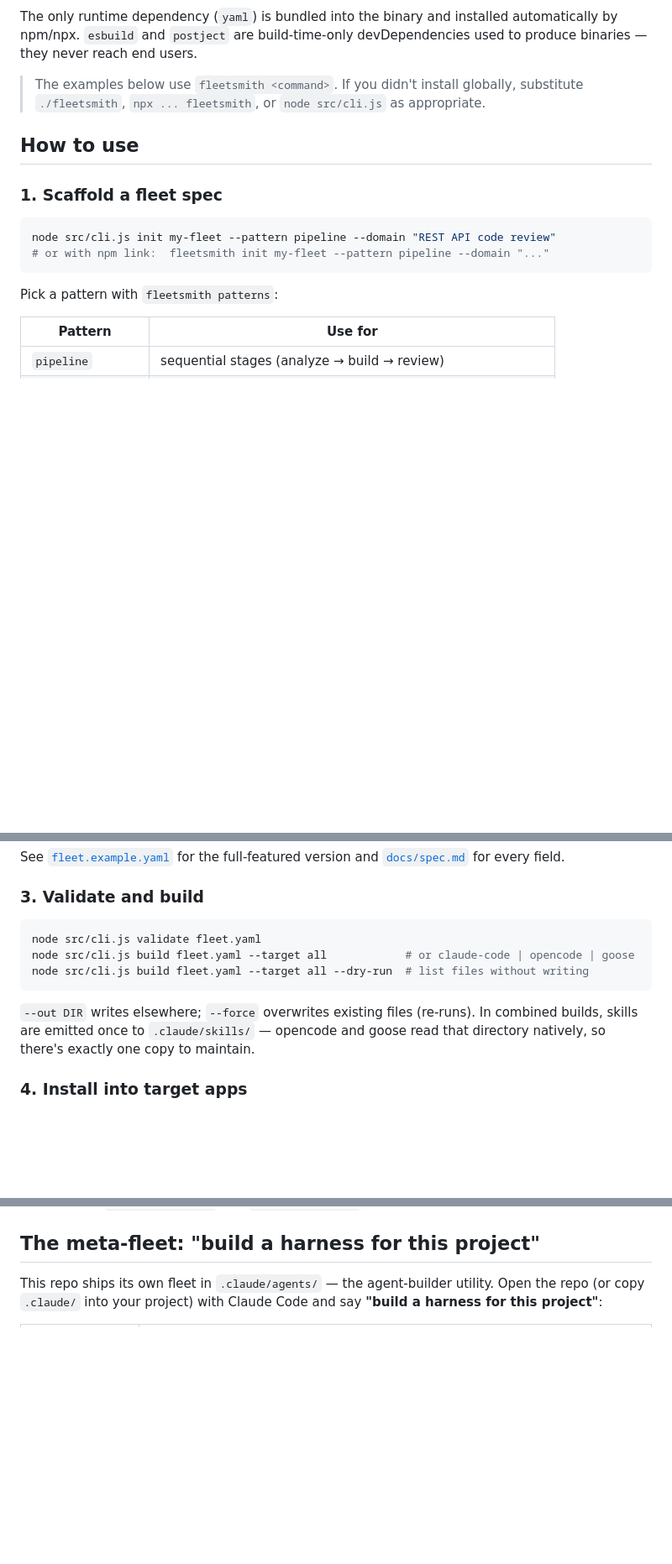
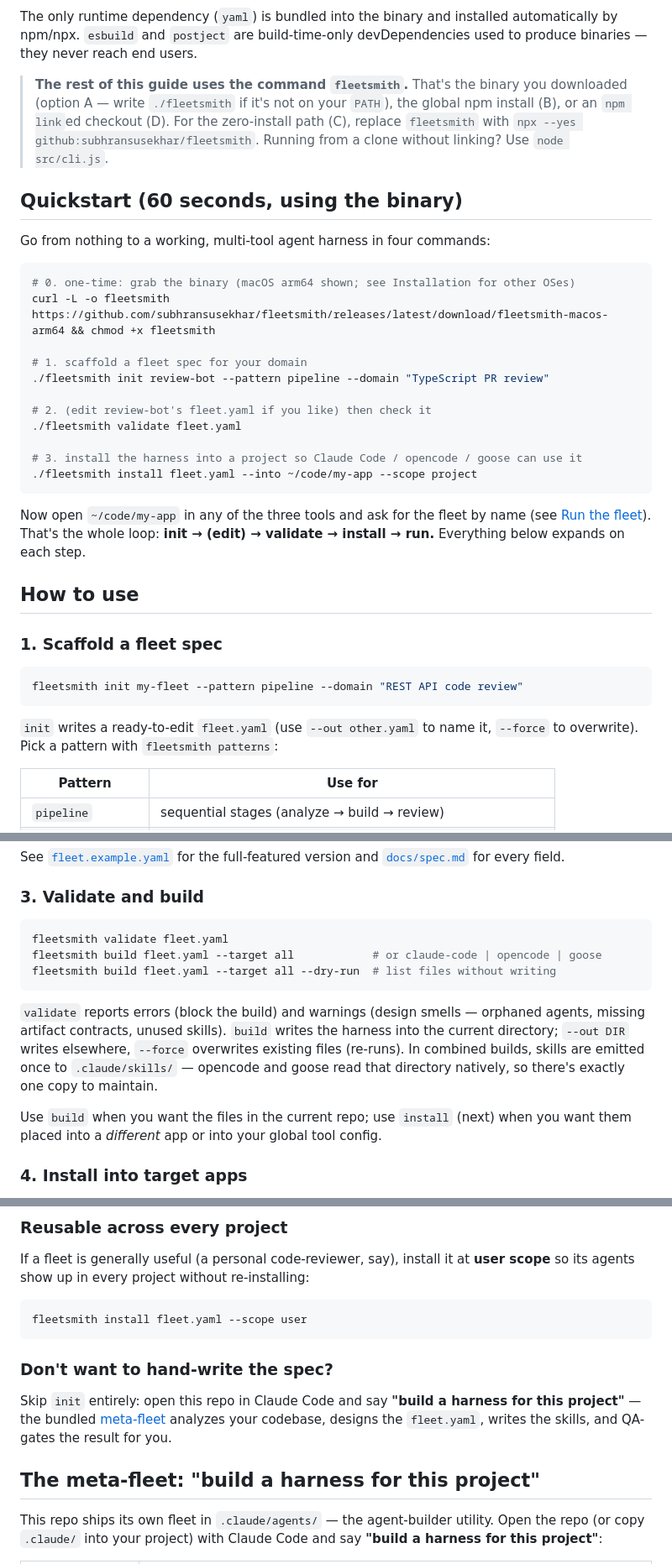
Before and after one commit to subhransusekhar/fleetsmith, a Markdown page: README.md, 3 parts joined by grey strips. Shown at 84% size. Drawn GitHub-style; blank space fills up the shorter version.

````diff
--- a/README.md
+++ b/README.md
@@ -58,18 +58,37 @@ npm run build:binary           # optional: build a standalone binary for this OS
 
 The only runtime dependency (`yaml`) is bundled into the binary and installed automatically by npm/npx. `esbuild` and `postject` are build-time-only devDependencies used to produce binaries — they never reach end users.
 
-> The examples below use `fleetsmith <command>`. If you didn't install globally, substitute `./fleetsmith`, `npx ... fleetsmith`, or `node src/cli.js` as appropriate.
+> **The rest of this guide uses the command `fleetsmith`.** That's the binary you downloaded (option A — write `./fleetsmith` if it's not on your `PATH`), the global npm install (B), or an `npm link`ed checkout (D). For the zero-install path (C), replace `fleetsmith` with `npx --yes github:subhransusekhar/fleetsmith`. Running from a clone without linking? Use `node src/cli.js`.
+
+## Quickstart (60 seconds, using the binary)
+
+Go from nothing to a working, multi-tool agent harness in four commands:
+
+```bash
+# 0. one-time: grab the binary (macOS arm64 shown; see Installation for other OSes)
+curl -L -o fleetsmith https://github.com/subhransusekhar/fleetsmith/releases/latest/download/fleetsmith-macos-arm64 && chmod +x fleetsmith
+
+# 1. scaffold a fleet spec for your domain
+./fleetsmith init review-bot --pattern pipeline --domain "TypeScript PR review"
+
+# 2. (edit review-bot's fleet.yaml if you like) then check it
+./fleetsmith validate fleet.yaml
+
+# 3. install the harness into a project so Claude Code / opencode / goose can use it
+./fleetsmith install fleet.yaml --into ~/code/my-app --scope project
+```
+
+Now open `~/code/my-app` in any of the three tools and ask for the fleet by name (see [Run the fleet](#5-run-the-fleet-in-each-tool)). That's the whole loop: **init → (edit) → validate → install → run.** Everything below expands on each step.
 
 ## How to use
 
 ### 1. Scaffold a fleet spec
 
 ```bash
-node src/cli.js init my-fleet --pattern pipeline --domain "REST API code review"
-# or with npm link:  fleetsmith init my-fleet --pattern pipeline --domain "..."
+fleetsmith init my-fleet --pattern pipeline --domain "REST API code review"
 ```
 
-Pick a pattern with `fleetsmith patterns`:
+`init` writes a ready-to-edit `fleet.yaml` (use `--out other.yaml` to name it, `--force` to overwrite). Pick a pattern with `fleetsmith patterns`:
 
 | Pattern | Use for |
 |---------|---------|
@@ -117,12 +136,14 @@ See [`fleet.example.yaml`](fleet.example.yaml) for the full-featured version and
 ### 3. Validate and build
 
 ```bash
-node src/cli.js validate fleet.yaml
-node src/cli.js build fleet.yaml --target all            # or claude-code | opencode | goose
-node src/cli.js build fleet.yaml --target all --dry-run  # list files without writing
+fleetsmith validate fleet.yaml
+fleetsmith build fleet.yaml --target all            # or claude-code | opencode | goose
+fleetsmith build fleet.yaml --target all --dry-run  # list files without writing
 ```
 
-`--out DIR` writes elsewhere; `--force` overwrites existing files (re-runs). In combined builds, skills are emitted once to `.claude/skills/` — opencode and goose read that directory natively, so there's exactly one copy to maintain.
+`validate` reports errors (block the build) and warnings (design smells — orphaned agents, missing artifact contracts, unused skills). `build` writes the harness into the current directory; `--out DIR` writes elsewhere, `--force` overwrites existing files (re-runs). In combined builds, skills are emitted once to `.claude/skills/` — opencode and goose read that directory natively, so there's exactly one copy to maintain.
+
+Use `build` when you want the files in the current repo; use `install` (next) when you want them placed into a *different* app or into your global tool config.
 
 ### 4. Install into target apps
 
@@ -157,3 +222,14 @@ The orchestrator handles fresh runs, partial re-runs ("redo the X part"), and re
+### Reusable across every project
+
+If a fleet is generally useful (a personal code-reviewer, say), install it at **user scope** so its agents show up in every project without re-installing:
+
+```bash
+fleetsmith install fleet.yaml --scope user
+```
+
+### Don't want to hand-write the spec?
+
+Skip `init` entirely: open this repo in Claude Code and say **"build a harness for this project"** — the bundled [meta-fleet](#the-meta-fleet-build-a-harness-for-this-project) analyzes your codebase, designs the `fleet.yaml`, writes the skills, and QA-gates the result for you.
 
 ## The meta-fleet: "build a harness for this project"
 
````
Also changed, not shown: other parts of README.md (+44 -0 lines).
